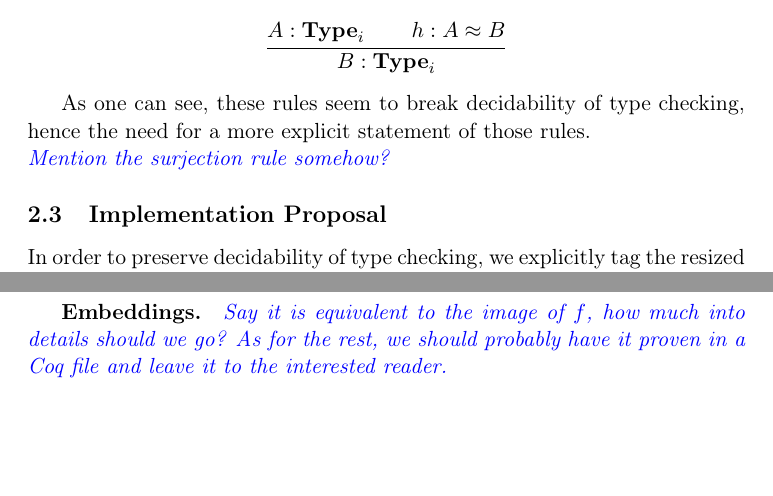
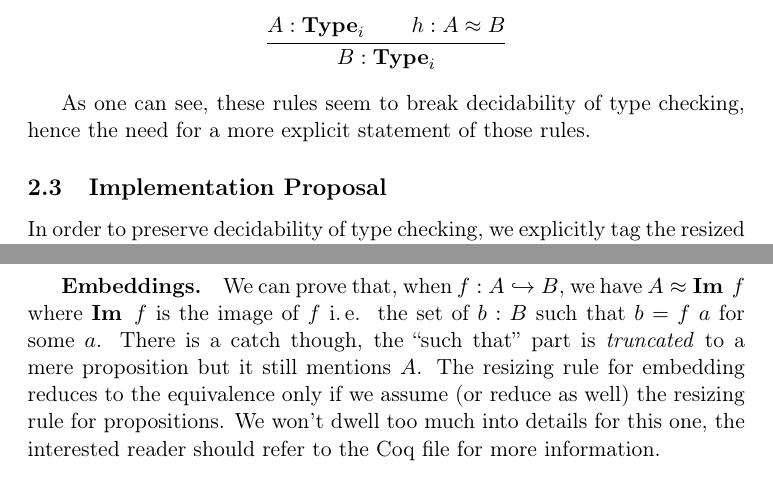
Before and after one commit to TheoWinterhalter/resizing-reflection, a LaTeX document (rapport/summary-file.tex, which reads rapport/macros.tex): two parts of pages 7 and 8 of 19 before the commit and two parts of pages 7 and 9 of 19 after it, joined at a grey line, cut so that both start at the same text, the shorter picture padded with empty space. Compiled offline with pdfLaTeX.

Commit message:
Embedding §

```diff
--- a/rapport/macros.tex
+++ b/rapport/macros.tex
@@ -104,3 +104,4 @@
 \newcommand\barA{\overline{A}}
 \newcommand\barB{\overline{B}}
 \newcommand\baru{\overline{u}}
+\DeclareMathOperator{\Img}{\mathbf{Im}}
--- a/rapport/summary-file.tex
+++ b/rapport/summary-file.tex
@@ -383,7 +383,7 @@ equivalence that generalize the previous one:
 As one can see, these rules seem to break decidability of type checking, hence
 the need for a more explicit statement of those rules.
 
-\meta{Mention the surjection rule somehow?}
+% \meta{Mention the surjection rule somehow?}
 
 \subsection{Implementation Proposal}
 
@@ -480,9 +480,14 @@ fashion, and, since $\bool : \Type_0$, the resizing rule of $\hProp$ is also
 reducible to equivalence. However, this time we also need univalence.
 
 \paradot{Embeddings}
-\meta{Say it is equivalent to the image of $f$, how much into details should we
-go? As for the rest, we should probably have it proven in a Coq file and leave
-it to the interested reader.}
+We can prove that, when $f : A \embd B$, we have $A \approx \Img\ f$
+where $\Img\ f$ is the image of $f$ \ie\ the set of $b : B$ such that $b = f\ a$
+for some $a$. There is a catch though, the ``such that'' part is
+\emph{truncated} to a mere proposition but it still mentions $A$. The resizing
+rule for embedding reduces to the equivalence only if we assume
+(or reduce as well) the resizing rule for propositions.
+We won't dwell too much into details for this one, the interested reader should
+refer to the Coq file for more information.
 
 \subsection{Equality}
 It is tempting to say that equivalence is the one rule that generalizes all the
```
